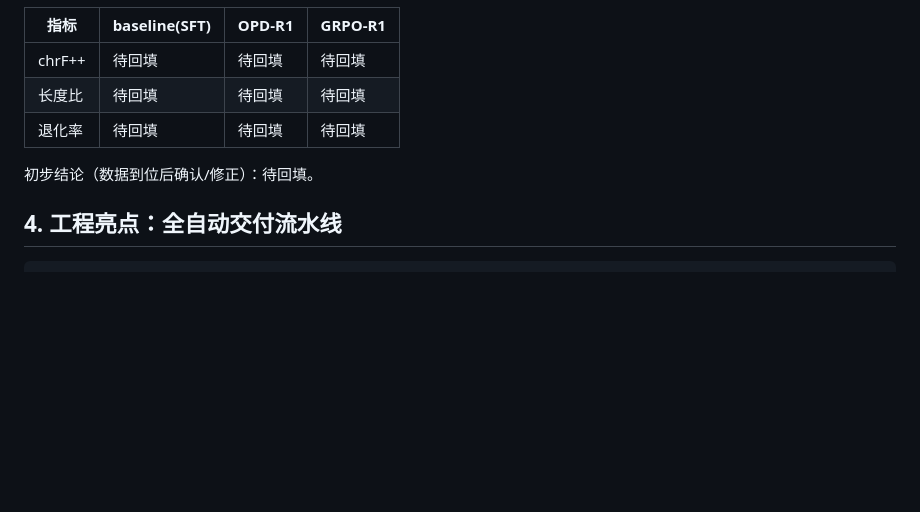
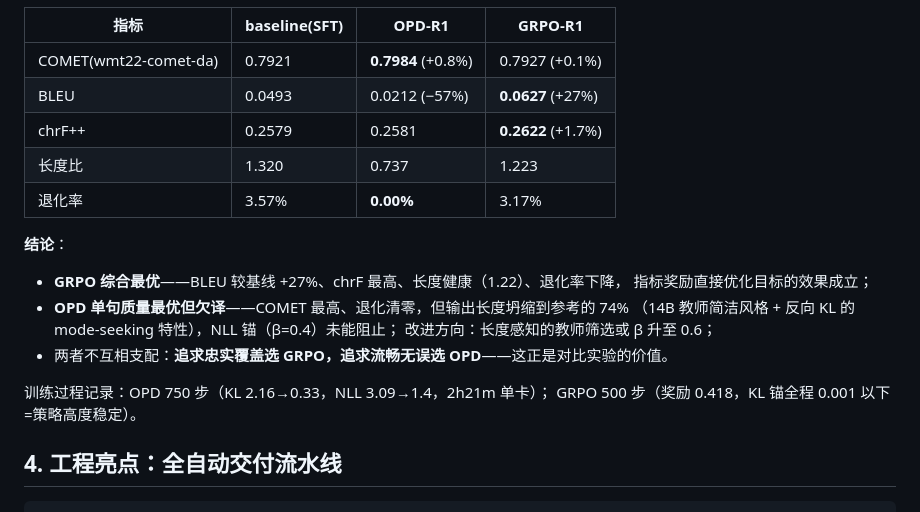
Before and after one commit to A1zheimer/tripivot-agent, a Markdown page: docs/training_engineering_report.md, the part around one of its changes. Rendered like a GitHub page; blank space fills up the shorter version.

```diff
--- a/docs/training_engineering_report.md
+++ b/docs/training_engineering_report.md
@@ -37,11 +35,22 @@
 
 | 指标 | baseline(SFT) | OPD-R1 | GRPO-R1 |
 |---|---|---|---|
-| chrF++ | 待回填 | 待回填 | 待回填 |
-| 长度比 | 待回填 | 待回填 | 待回填 |
-| 退化率 | 待回填 | 待回填 | 待回填 |
+| COMET(wmt22-comet-da) | 0.7921 | **0.7984** (+0.8%) | 0.7927 (+0.1%) |
+| BLEU | 0.0493 | 0.0212 (−57%) | **0.0627** (+27%) |
+| chrF++ | 0.2579 | 0.2581 | **0.2622** (+1.7%) |
+| 长度比 | 1.320 | 0.737 | 1.223 |
+| 退化率 | 3.57% | **0.00%** | 3.17% |
 
-初步结论（数据到位后确认/修正）：待回填。
+**结论**：
+- **GRPO 综合最优**——BLEU 较基线 +27%、chrF 最高、长度健康（1.22）、退化率下降，
+  指标奖励直接优化目标的效果成立；
+- **OPD 单句质量最优但欠译**——COMET 最高、退化清零，但输出长度坍缩到参考的 74%
+  （14B 教师简洁风格 + 反向 KL 的 mode-seeking 特性），NLL 锚（β=0.4）未能阻止；
+  改进方向：长度感知的教师筛选或 β 升至 0.6；
+- 两者不互相支配：**追求忠实覆盖选 GRPO，追求流畅无误选 OPD**——这正是对比实验的价值。
+
+训练过程记录：OPD 750 步（KL 2.16→0.33，NLL 3.09→1.4，2h21m 单卡）；
+GRPO 500 步（奖励 0.418，KL 锚全程 0.001 以下=策略高度稳定）。
 
 ## 4. 工程亮点：全自动交付流水线
 
```
Also changed, not shown: other parts of docs/training_engineering_report.md (+1 -3 lines), docs/defense_ppt_material.md (+23 -15 lines).
